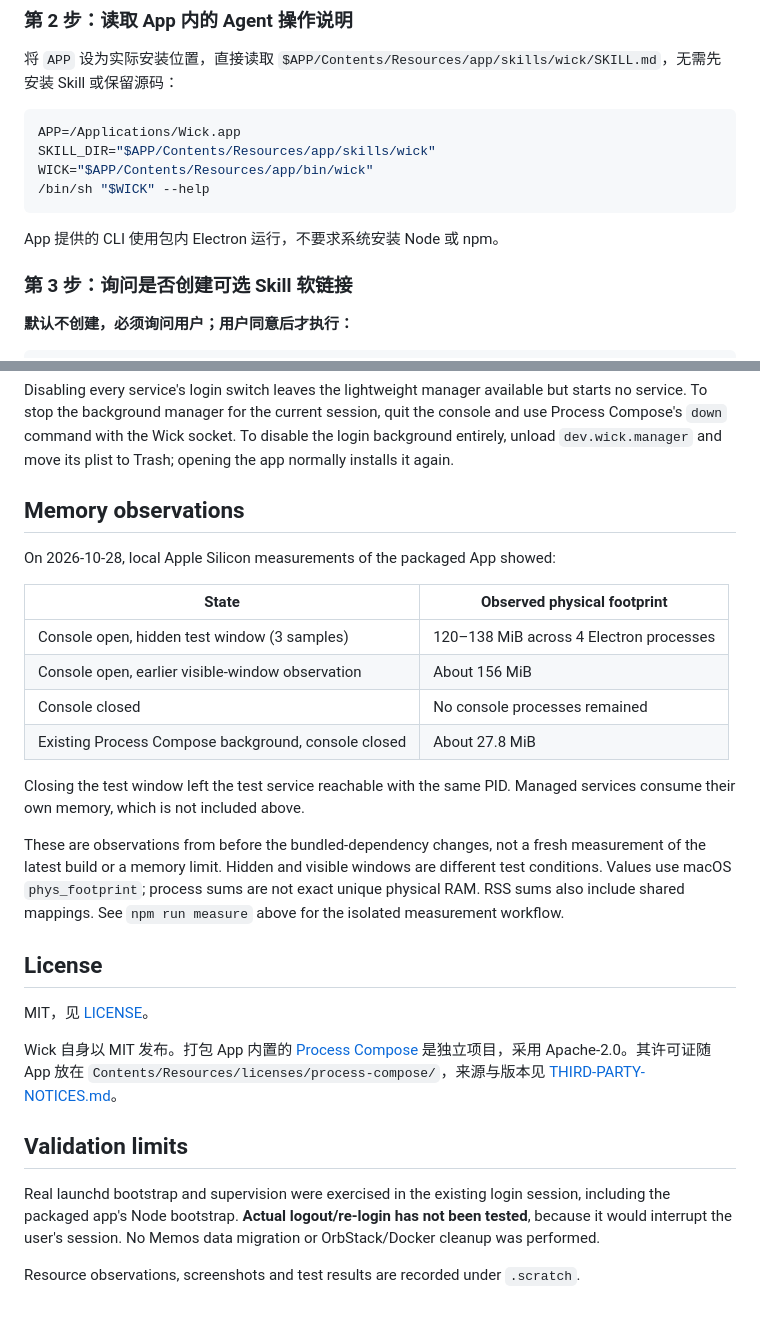
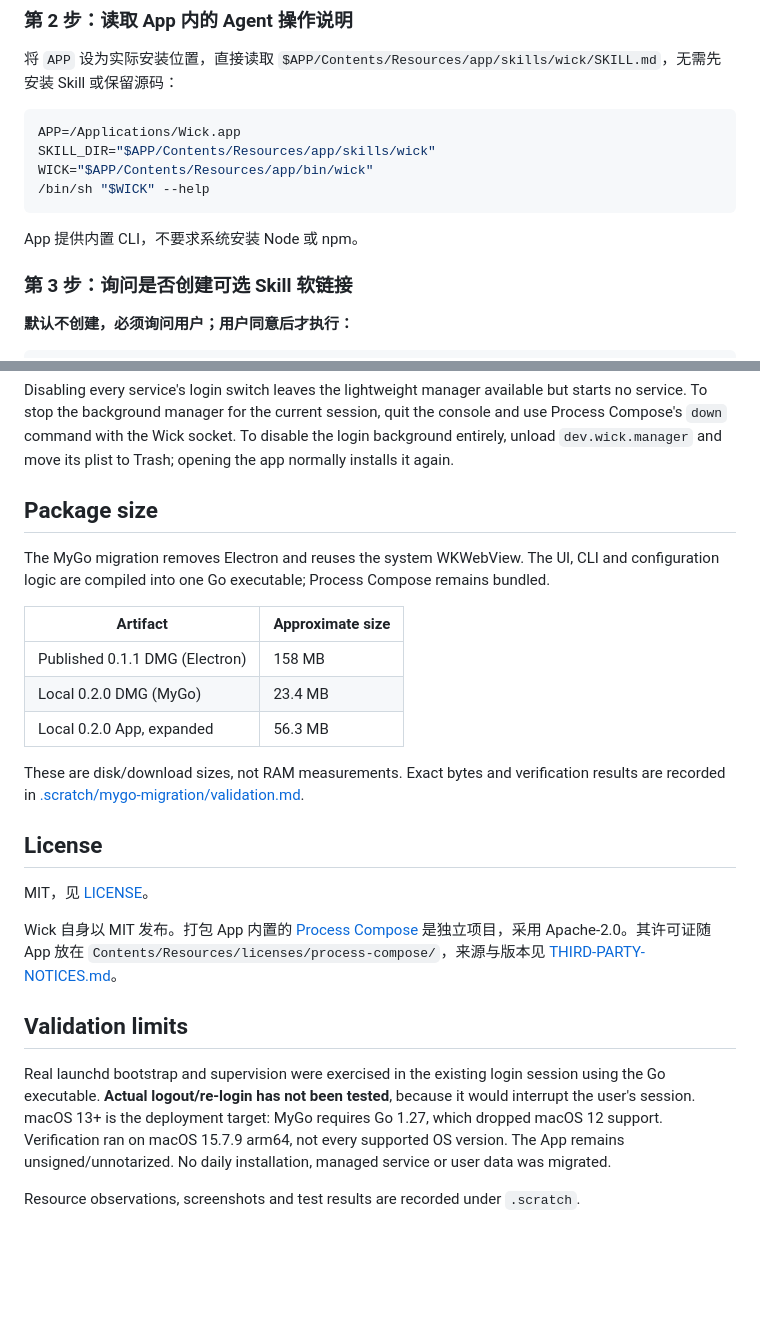
Before and after one commit to RunMintOn/Wick, a Markdown page: README.md, 2 parts joined by grey strips. GitHub-like rendering; blank space fills up the shorter version.

````diff
--- a/README.md
+++ b/README.md
@@ -60,7 +62,7 @@ WICK="$APP/Contents/Resources/app/bin/wick"
 /bin/sh "$WICK" --help
 ```
 
-App 提供的 CLI 使用包内 Electron 运行，不要求系统安装 Node 或 npm。
+App 提供内置 CLI，不要求系统安装 Node 或 npm。
 
 ### 第 3 步：询问是否创建可选 Skill 软链接
 
@@ -182,20 +185,17 @@ Use `WICK_HEADLESS=1 npm run test:e2e` to keep Electron test windows hidden.
 
 Disabling every service's login switch leaves the lightweight manager available but starts no service. To stop the background manager for the current session, quit the console and use Process Compose's `down` command with the Wick socket. To disable the login background entirely, unload `dev.wick.manager` and move its plist to Trash; opening the app normally installs it again.
 
-## Memory observations
+## Package size
 
-On 2026-10-28, local Apple Silicon measurements of the packaged App showed:
+The MyGo migration removes Electron and reuses the system WKWebView. The UI, CLI and configuration logic are compiled into one Go executable; Process Compose remains bundled.
 
-| State | Observed physical footprint |
+| Artifact | Approximate size |
 |---|---|
-| Console open, hidden test window (3 samples) | 120–138 MiB across 4 Electron processes |
-| Console open, earlier visible-window observation | About 156 MiB |
-| Console closed | No console processes remained |
-| Existing Process Compose background, console closed | About 27.8 MiB |
+| Published 0.1.1 DMG (Electron) | 158 MB |
+| Local 0.2.0 DMG (MyGo) | 23.4 MB |
+| Local 0.2.0 App, expanded | 56.3 MB |
 
-Closing the test window left the test service reachable with the same PID. Managed services consume their own memory, which is not included above.
-
-These are observations from before the bundled-dependency changes, not a fresh measurement of the latest build or a memory limit. Hidden and visible windows are different test conditions. Values use macOS `phys_footprint`; process sums are not exact unique physical RAM. RSS sums also include shared mappings. See `npm run measure` above for the isolated measurement workflow.
+These are disk/download sizes, not RAM measurements. Exact bytes and verification results are recorded in [.scratch/mygo-migration/validation.md](.scratch/mygo-migration/validation.md).
 
 ## License
 
@@ -205,6 +205,6 @@ Wick 自身以 MIT 发布。打包 App 内置的 [Process Compose](https://githu
 
 ## Validation limits
 
-Real launchd bootstrap and supervision were exercised in the existing login session, including the packaged app's Node bootstrap. **Actual logout/re-login has not been tested**, because it would interrupt the user's session. No Memos data migration or OrbStack/Docker cleanup was performed.
+Real launchd bootstrap and supervision were exercised in the existing login session using the Go executable. **Actual logout/re-login has not been tested**, because it would interrupt the user's session. macOS 13+ is the deployment target: MyGo requires Go 1.27, which dropped macOS 12 support. Verification ran on macOS 15.7.9 arm64, not every supported OS version. The App remains unsigned/unnotarized. No daily installation, managed service or user data was migrated.
 
 Resource observations, screenshots and test results are recorded under `.scratch`.
````
Also changed, not shown: other parts of README.md (+16 -13 lines), .scratch/mygo-migration/spec.md (added, +29 -0 lines), .scratch/mygo-migration/validation.md (added, +77 -0 lines).
